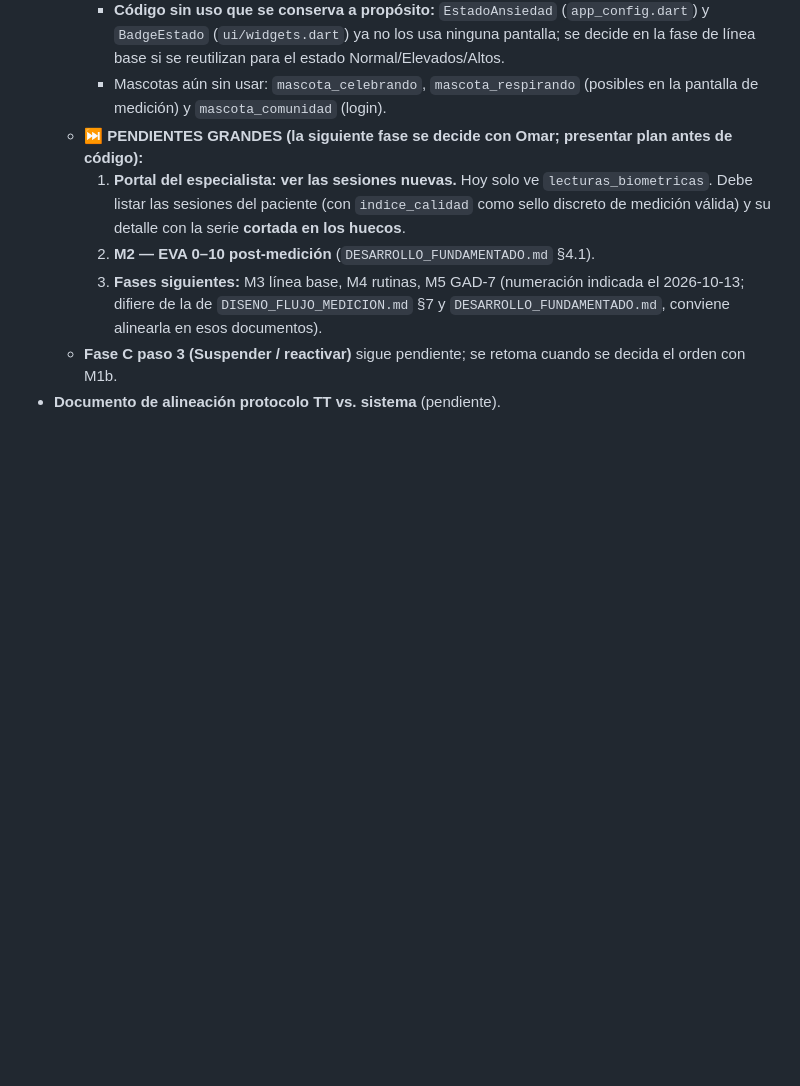
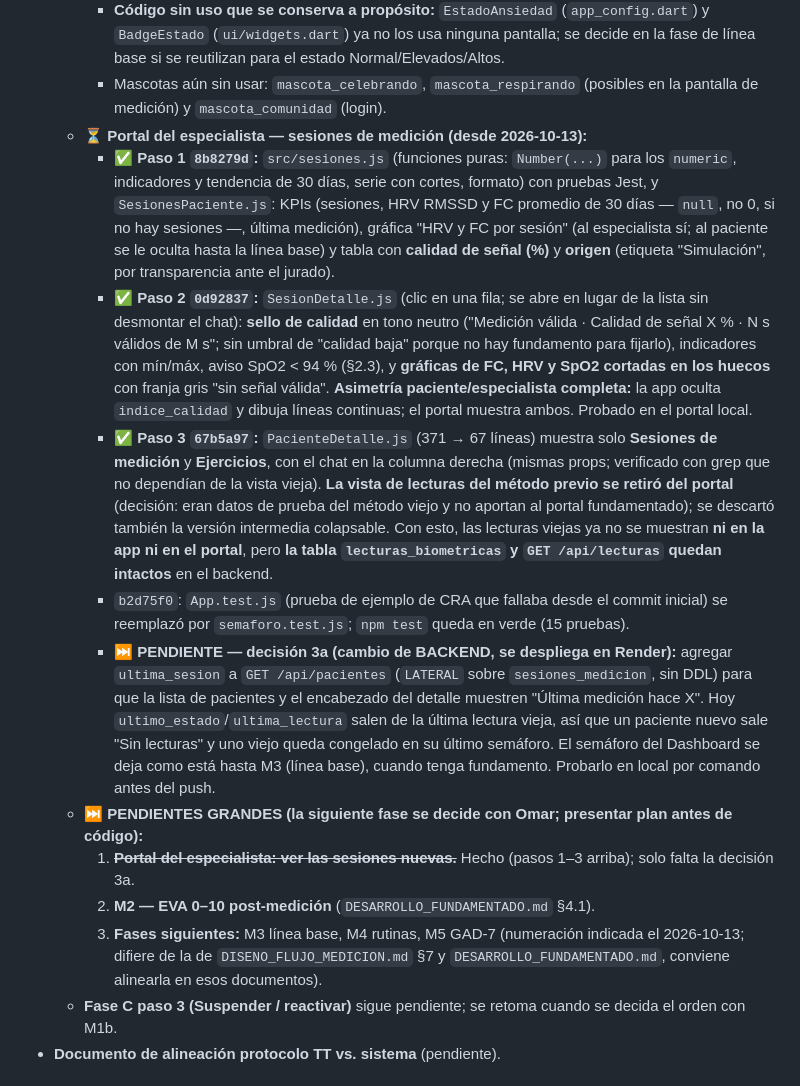
Before and after one commit to OmarAC03/Trabajo_Terminal_Ansiedad, a Markdown page: CONTEXTO_PROYECTO.md, the part around one of its changes. Rendered like a GitHub page; blank space fills up the shorter version.

Commit message:
docs: portal con sesiones de medición (lista + detalle); vista de lecturas viejas retirada; pendiente decisión 3a
Co-Authored-By: Claude Opus 5.5 <noreply@anthropic.com>

```diff
--- a/CONTEXTO_PROYECTO.md
+++ b/CONTEXTO_PROYECTO.md
@@ -323,8 +323,14 @@ Referencia: `MARCO_ALCANCE_Y_LENGUAJE.md`. El sistema monitorea parámetros fisi
     - **Historial viejo retirado de la app:** se borraron `historial_provider.dart`, `lectura.dart`, `resumen_dia.dart` y `lectura_repository.dart` (verificado con grep que nada más los usaba). **La tabla `lecturas_biometricas` y `/api/lecturas` quedan intactos** para el portal.
     - **Código sin uso que se conserva a propósito:** `EstadoAnsiedad` (`app_config.dart`) y `BadgeEstado` (`ui/widgets.dart`) ya no los usa ninguna pantalla; se decide en la fase de línea base si se reutilizan para el estado Normal/Elevados/Altos.
     - Mascotas aún sin usar: `mascota_celebrando`, `mascota_respirando` (posibles en la pantalla de medición) y `mascota_comunidad` (login).
+  - ⏳ **Portal del especialista — sesiones de medición (desde 2026-10-13):**
+    - ✅ **Paso 1 `8b8279d`:** `src/sesiones.js` (funciones puras: `Number(...)` para los `numeric`, indicadores y tendencia de 30 días, serie con cortes, formato) con pruebas Jest, y `SesionesPaciente.js`: KPIs (sesiones, HRV RMSSD y FC promedio de 30 días — `null`, no 0, si no hay sesiones —, última medición), gráfica "HRV y FC por sesión" (al especialista sí; al paciente se le oculta hasta la línea base) y tabla con **calidad de señal (%)** y **origen** (etiqueta "Simulación", por transparencia ante el jurado).
+    - ✅ **Paso 2 `0d92837`:** `SesionDetalle.js` (clic en una fila; se abre en lugar de la lista sin desmontar el chat): **sello de calidad** en tono neutro ("Medición válida · Calidad de señal X % · N s válidos de M s"; sin umbral de "calidad baja" porque no hay fundamento para fijarlo), indicadores con mín/máx, aviso SpO2 < 94 % (§2.3), y **gráficas de FC, HRV y SpO2 cortadas en los huecos** con franja gris "sin señal válida". **Asimetría paciente/especialista completa:** la app oculta `indice_calidad` y dibuja líneas continuas; el portal muestra ambos. Probado en el portal local.
+    - ✅ **Paso 3 `67b5a97`:** `PacienteDetalle.js` (371 → 67 líneas) muestra solo **Sesiones de medición** y **Ejercicios**, con el chat en la columna derecha (mismas props; verificado con grep que no dependían de la vista vieja). **La vista de lecturas del método previo se retiró del portal** (decisión: eran datos de prueba del método viejo y no aportan al portal fundamentado); se descartó también la versión intermedia colapsable. Con esto, las lecturas viejas ya no se muestran **ni en la app ni en el portal**, pero **la tabla `lecturas_biometricas` y `GET /api/lecturas` quedan intactos** en el backend.
+    - `b2d75f0`: `App.test.js` (prueba de ejemplo de CRA que fallaba desde el commit inicial) se reemplazó por `semaforo.test.js`; `npm test` queda en verde (15 pruebas).
+    - ⏭️ **PENDIENTE — decisión 3a (cambio de BACKEND, se despliega en Render):** agregar `ultima_sesion` a `GET /api/pacientes` (`LATERAL` sobre `sesiones_medicion`, sin DDL) para que la lista de pacientes y el encabezado del detalle muestren "Última medición hace X". Hoy `ultimo_estado`/`ultima_lectura` salen de la última lectura vieja, así que un paciente nuevo sale "Sin lecturas" y uno viejo queda congelado en su último semáforo. El semáforo del Dashboard se deja como está hasta M3 (línea base), cuando tenga fundamento. Probarlo en local por comando antes del push.
   - ⏭️ **PENDIENTES GRANDES (la siguiente fase se decide con Omar; presentar plan antes de código):**
-    1. **Portal del especialista: ver las sesiones nuevas.** Hoy solo ve `lecturas_biometricas`. Debe listar las sesiones del paciente (con `indice_calidad` como sello discreto de medición válida) y su detalle con la serie **cortada en los huecos**.
+    1. ~~**Portal del especialista: ver las sesiones nuevas.**~~ Hecho (pasos 1–3 arriba); solo falta la decisión 3a.
     2. **M2 — EVA 0–10 post-medición** (`DESARROLLO_FUNDAMENTADO.md` §4.1).
     3. **Fases siguientes:** M3 línea base, M4 rutinas, M5 GAD-7 (numeración indicada el 2026-10-13; difiere de la de `DISENO_FLUJO_MEDICION.md` §7 y `DESARROLLO_FUNDAMENTADO.md`, conviene alinearla en esos documentos).
   - **Fase C paso 3 (Suspender / reactivar)** sigue pendiente; se retoma cuando se decida el orden con M1b.
```
Also changed, not shown: other parts of CONTEXTO_PROYECTO.md (+1 -1 lines).
